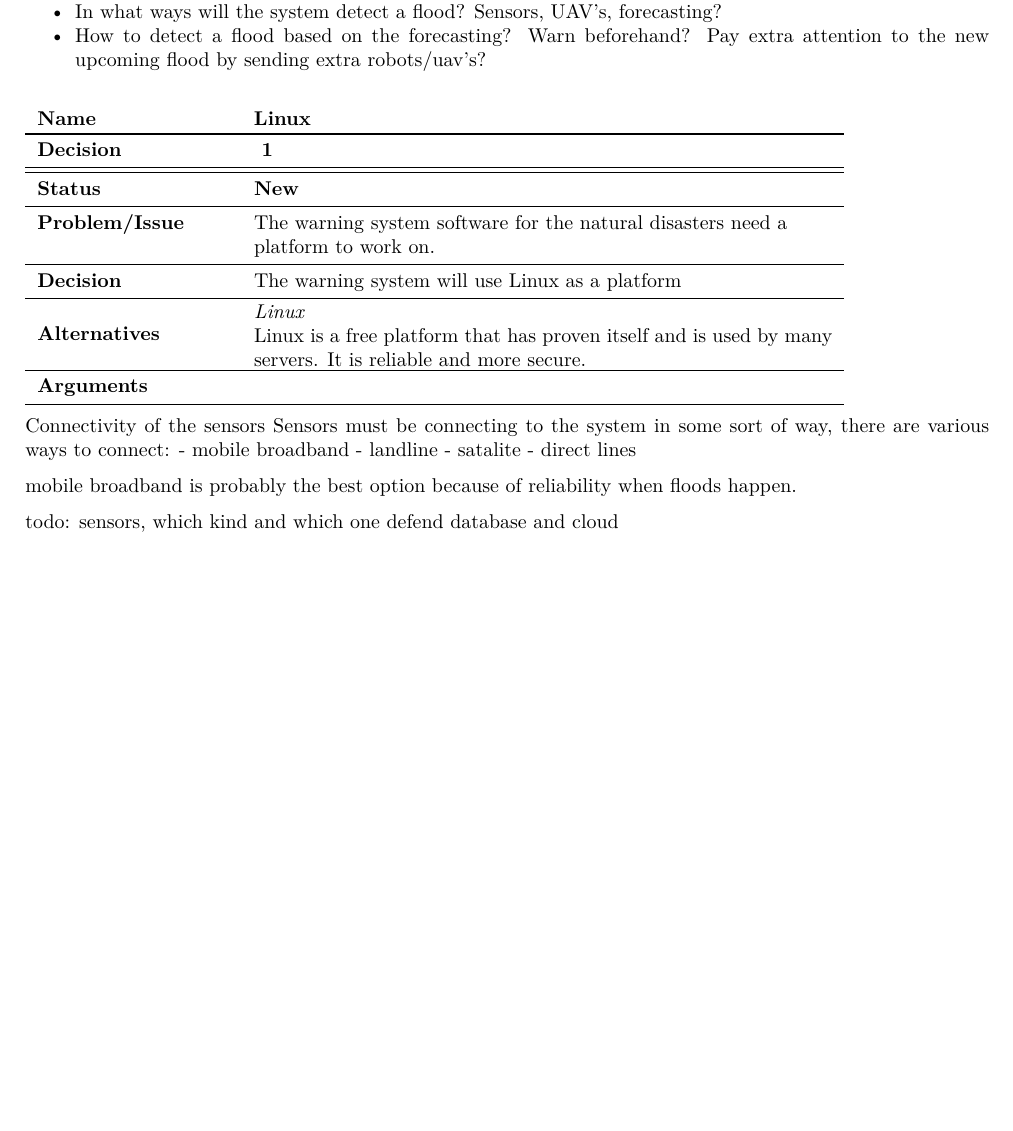
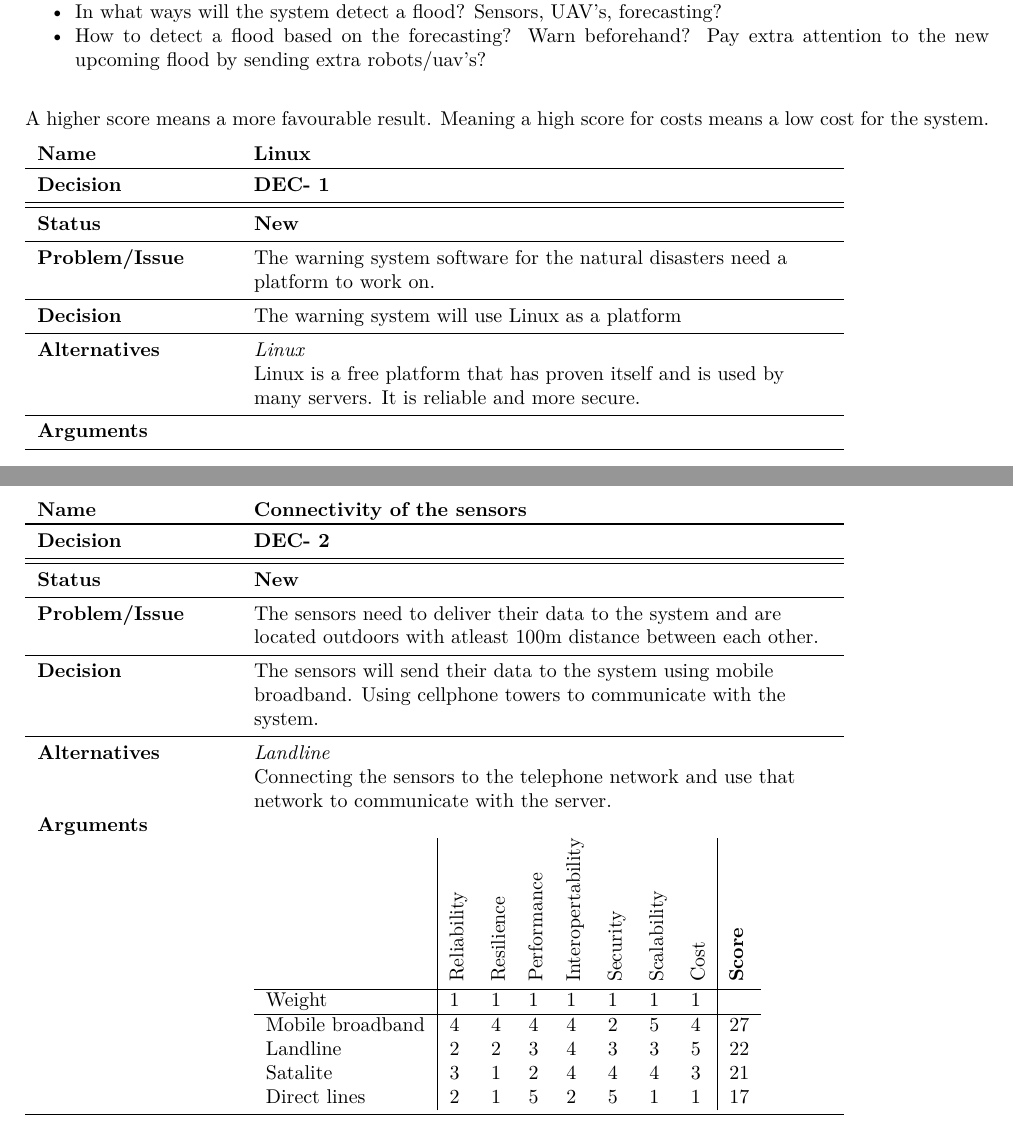
Before and after one commit to jeroenbrandsma/SA3, a LaTeX document (report.tex, which reads 4-analysis/analysis.tex, packages.tex): part of page 19 of 26 before the commit and two parts of pages 19 and 20 of 27 after it, the two joined at a grey line, cut so that both start at the same text, the shorter picture padded with empty space. Compiled offline with pdfLaTeX.

Commit message:
Worked on analysis.

```diff
--- a/4-analysis/analysis.tex
+++ b/4-analysis/analysis.tex
@@ -43,25 +43,55 @@ Decisions:
 %    \textbf{Arguments} & \\ \hline
 %\end{tabularx}
 
+A higher score means a more favourable result. Meaning a high score for costs means a low cost for the system.
+
 \begin{tabular}{L{0.2\textwidth} L{0.6\textwidth}}
-    \textbf{Name} & \textbf{Linux} \\ \toprule
-    \textbf{Decision} & \textbf{\nextNrRef{dn}} \\ \midrule \midrule
-    \textbf{Status} & \textbf{New} \\ \midrule
-    \textbf{Problem/Issue} & The warning system software for the natural disasters need a platform to work on.  \\ \midrule
-    \textbf{Decision} &  The warning system will use Linux as a platform\\ \midrule
-    \textbf{Alternatives} & \cellBox{\textit{Linux}\\ Linux is a free platform that has proven itself and is used by many servers. It is reliable and more secure. } \\ \midrule
-    \textbf{Arguments} & \cellBox{} \\ \bottomrule
+    \textbf{Name} 			& \textbf{Linux} \\ \toprule
+    \textbf{Decision} 		& \textbf{DEC-}\textbf{\nextNrRef{dn}} \\ \midrule \midrule
+    \textbf{Status} 		& \textbf{New} \\ \midrule
+    \textbf{Problem/Issue} 	& The warning system software for the natural disasters need a platform to work on.  \\ \midrule
+    \textbf{Decision} 		&  The warning system will use Linux as a platform\\ \midrule
+    \textbf{Alternatives} 	& \textit{Linux}\\
+    						& Linux is a free platform that has proven itself and is used by many servers. It is reliable and more secure. \\ \midrule
+    \textbf{Arguments} 		& \\ \bottomrule
 \end{tabular}
 
-Connectivity of the sensors
-Sensors must be connecting to the system in some sort of way, there are various ways to connect:
-- mobile broadband
-- landline
-- satalite
-- direct lines
 
-mobile broadband is probably the best option because of reliability when floods happen.
+\begin{tabular}{L{0.2\textwidth} L{0.6\textwidth}}
+    \textbf{Name} 			& \textbf{Connectivity of the sensors} \\ \toprule
+    \textbf{Decision} 		& \textbf{DEC-}\textbf{\nextNrRef{dn}} \\ \midrule \midrule
+    \textbf{Status} 		& \textbf{New} \\ \midrule
+    \textbf{Problem/Issue} 	& The sensors need to deliver their data to the system and are located outdoors with atleast 100m distance between each other.  \\ \midrule
+    \textbf{Decision} 		&  The sensors will send their data to the system using mobile broadband. Using cellphone towers to communicate with the system.\\ \midrule
+    \textbf{Alternatives} 	& \textit{Landline}\\
+    						& Connecting the sensors to the telephone network and use that network to communicate with the server.\\
+    \textbf{Arguments} 		& \\
+    						& 	\begin{tabular}{l|lllllll|l}
+							& 		\rot{Reliability} & \rot{Resilience} & \rot{Performance} & \rot{Interopertability} & \rot{Security} & \rot{Scalability} & \rot{Cost} & \rot{\textbf{Score}} \\ \hline
+									Weight 				& 1 & 1 & 1 & 1 & 1 & 1 & 1 & \\ \hline
+									Mobile broadband 	& 4 & 4 & 4 & 4 & 2 & 5 & 4 & 27 \\
+									Landline 			& 2 & 2 & 3 & 4 & 3 & 3 & 5 & 22 \\
+									Satalite 		 	& 3 & 1 & 2 & 4 & 4 & 4 & 3 & 21 \\
+									Direct lines 		& 2 & 1 & 5 & 2 & 5 & 1 & 1 & 17 \\
+								\end{tabular} \\ \bottomrule
+\end{tabular}
 
-todo:
-sensors, which kind and which one
-defend database and cloud
+% Template:
+% We removed the status from the orignal entry, because we do not use this document to get confirmation on our decisions
+% \begin{tabular}{L{0.2\textwidth} L{0.6\textwidth}}
+%     \textbf{Name} 			& \textbf{Topic} \\ \toprule
+%     \textbf{Decision} 		& \textbf{DEC-}\textbf{\nextNrRef{dn}} \\ \midrule \midrule
+%     \textbf{Problem/Issue} 	& A problem description \\ \midrule
+%     \textbf{Decision} 		& The method/product that has be chosen and why\\ \midrule
+%     \textbf{Alternatives} 	& \textit{Other option}\\
+%     							& Details about the other options\\
+%    \textbf{Arguments} 		& A short discussion of the cons and pro's supported by the table below\\
+%    						& 	\begin{tabular}{l|lllllll|l}
+%							& 		\rot{Reliability} & \rot{Resilience} & \rot{Performance} & \rot{Interopertability} & \rot{Security} & \rot{Scalability} & \rot{Cost} & \rot{\textbf{Score}} \\ \hline
+%									weight 				& ? & ? & ? & ? & ? & ? & ? & ?\\ \hline
+%									Mobile broadband 	& ? & ? & ? & ? & ? & ? & ? & ?\\
+%									landline 			& ? & ? & ? & ? & ? & ? & ? & ?\\
+%									satalite 		 	& ? & ? & ? & ? & ? & ? & ? & ?\\
+%									direct lines 		& ? & ? & ? & ? & ? & ? & ? & ?\\
+%								\end{tabular} \\ \bottomrule
+% \end{tabular}
--- a/packages.tex
+++ b/packages.tex
@@ -12,6 +12,11 @@
 \usepackage{hyperref}
 \usepackage{booktabs}
 \usepackage[table,xcdraw,svgnames]{xcolor}
+
+% Accept é ë etc
+\usepackage[utf8]{inputenc}
+\usepackage[T1]{fontenc}
+% Thanks, Laura Baakman
 
 %Show todonotes:
 \usepackage{todonotes}
```
Also changed, not shown: report.pdf.
